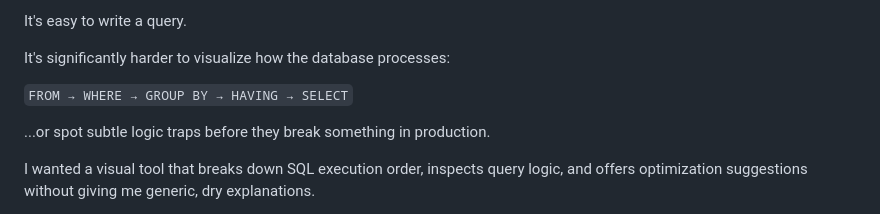
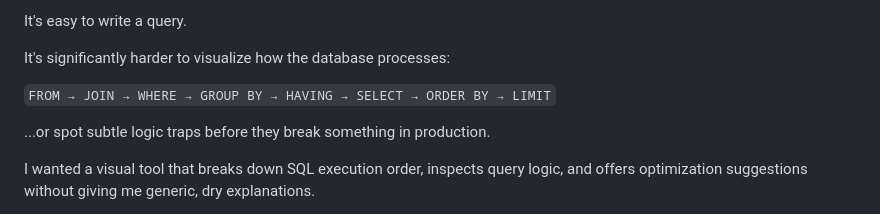
Before and after one commit to yogesh2005-ops/QueryLens, a Markdown page: README.md, the part around the change. GitHub-like rendering.

```diff
--- a/README.md
+++ b/README.md
@@ -15,7 +15,7 @@ It's easy to write a query.
 
 It's significantly harder to visualize how the database processes:
 
-`FROM → WHERE → GROUP BY → HAVING → SELECT`
+`FROM → JOIN → WHERE → GROUP BY → HAVING → SELECT → ORDER BY → LIMIT`
 
 ...or spot subtle logic traps before they break something in production.
 
```
